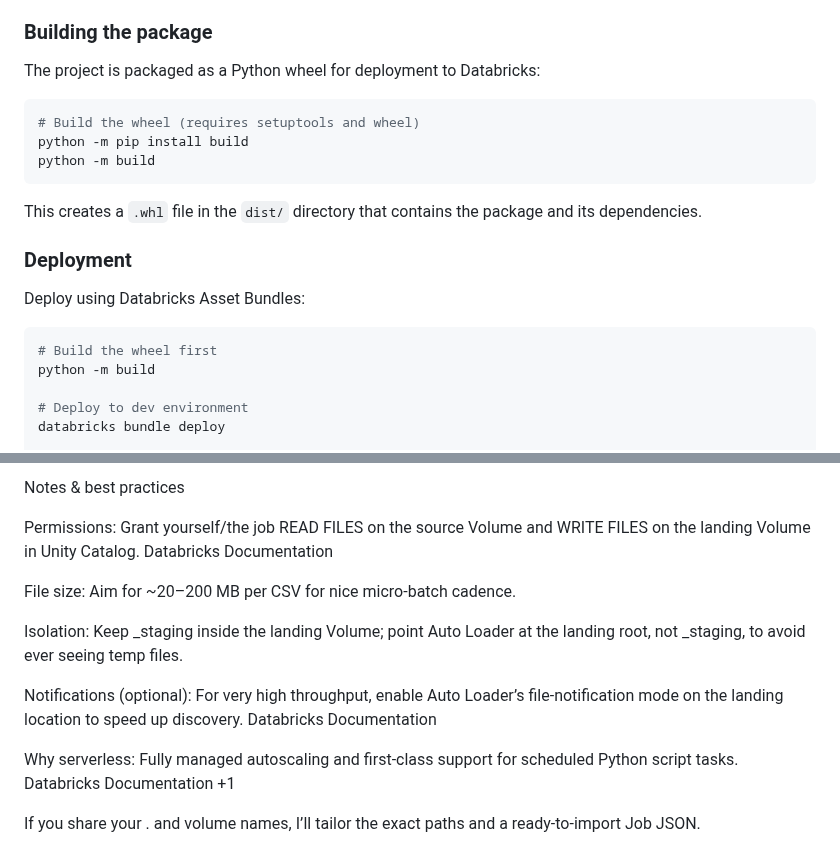
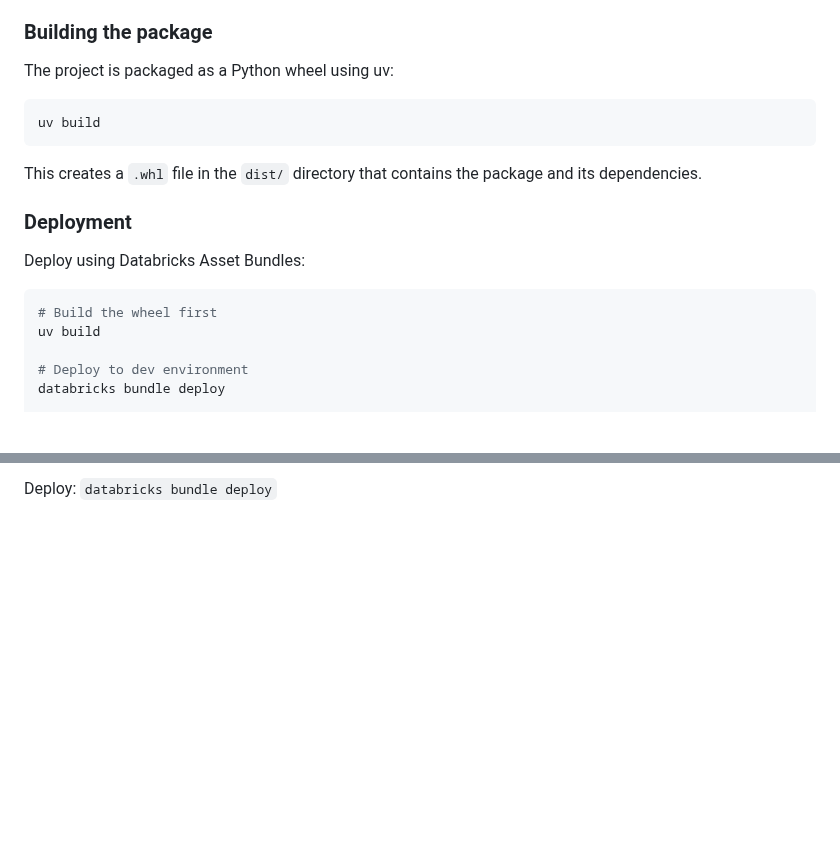
Before and after one commit to joshuAnalytics/ais-pipelines, a Markdown page: README.md, 2 parts joined by grey strips. Drawn GitHub-style; blank space fills up the shorter version.

````diff
--- a/README.md
+++ b/README.md
@@ -70,12 +70,10 @@ Before downloading, the script:
 
 ### Building the package
 
-The project is packaged as a Python wheel for deployment to Databricks:
+The project is packaged as a Python wheel using uv:
 
 ```bash
-# Build the wheel (requires setuptools and wheel)
-python -m pip install build
-python -m build
+uv build
 ```
 
 This creates a `.whl` file in the `dist/` directory that contains the package and its dependencies.
@@ -86,7 +84,7 @@ Deploy using Databricks Asset Bundles:
 
 ```bash
 # Build the wheel first
-python -m build
+uv build
 
 # Deploy to dev environment
 databricks bundle deploy
@@ -228,17 +145 @@ df = df.withColumn("event_ts", to_timestamp("event_time"))
-Notes & best practices
-
-Permissions: Grant yourself/the job READ FILES on the source Volume and WRITE FILES on the landing Volume in Unity Catalog.
-Databricks Documentation
-
-File size: Aim for ~20–200 MB per CSV for nice micro-batch cadence.
-
-Isolation: Keep _staging inside the landing Volume; point Auto Loader at the landing root, not _staging, to avoid ever seeing temp files.
-
-Notifications (optional): For very high throughput, enable Auto Loader’s file-notification mode on the landing location to speed up discovery.
-Databricks Documentation
-
-Why serverless: Fully managed autoscaling and first-class support for scheduled Python script tasks.
-Databricks Documentation
-+1
-
-If you share your <catalog>.<schema> and volume names, I’ll tailor the exact paths and a ready-to-import Job JSON.
+Deploy: `databricks bundle deploy`
````
Also changed, not shown: other parts of README.md (+10 -91 lines).
